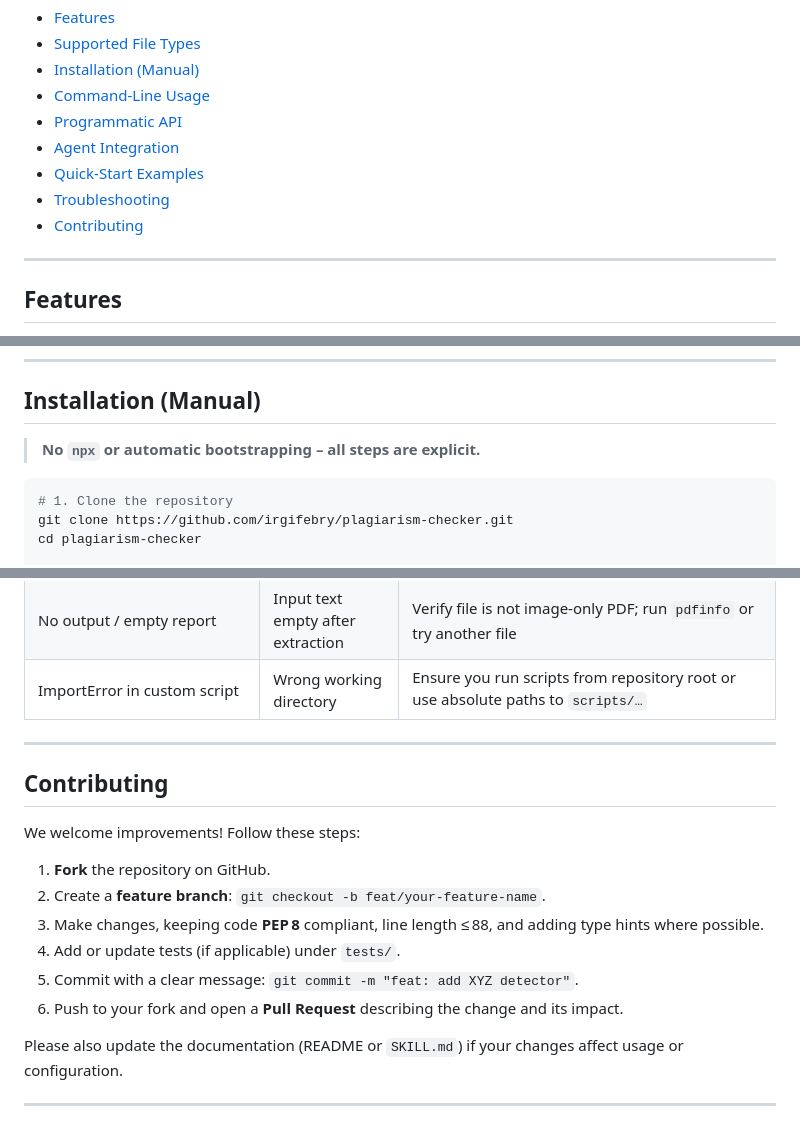
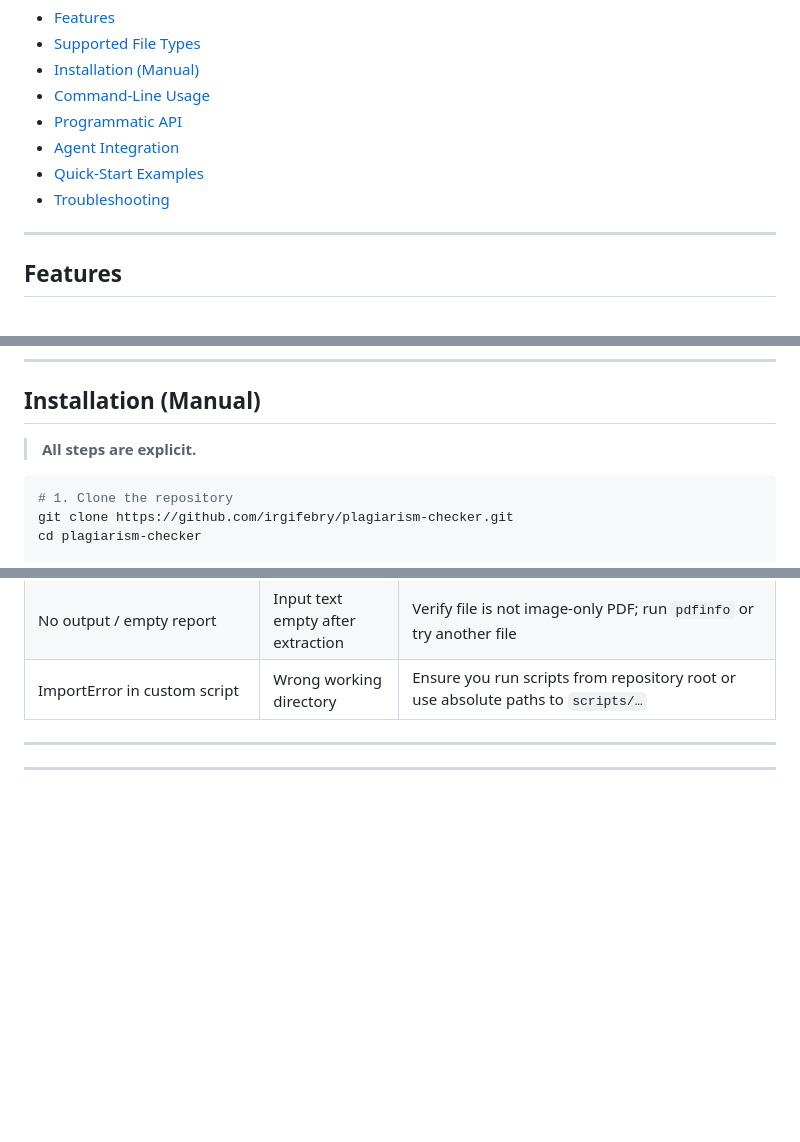
Before and after one commit to irgifebry/plagiarism-checker, a Markdown page: README.md, 3 parts joined by grey strips. Drawn GitHub-style; blank space fills up the shorter version.

Commit message:
docs: remove npx references, clean contributing section

````diff
--- a/README.md
+++ b/README.md
@@ -13,7 +13,6 @@ Open‑source tool for detecting plagiarism and AI‑generated text in DOCX, PDF
 - [Agent Integration](#agent-integration)
 - [Quick‑Start Examples](#quick-start-examples)
 - [Troubleshooting](#troubleshooting)
-- [Contributing](#contributing)
 
 ---
 
@@ -41,7 +40,7 @@ Open‑source tool for detecting plagiarism and AI‑generated text in DOCX, PDF
 ---
 
 ## Installation (Manual)
-> **No `npx` or automatic bootstrapping – all steps are explicit.**
+> **All steps are explicit.**
 
 ```bash
 # 1. Clone the repository
@@ -260,16 +259,6 @@ Output (truncated):
 
 ---
 
-## Contributing
-We welcome improvements! Follow these steps:
 
-1. **Fork** the repository on GitHub.
-2. Create a **feature branch**: `git checkout -b feat/your-feature-name`.
-3. Make changes, keeping code **PEP 8** compliant, line length ≤ 88, and adding type hints where possible.
-4. Add or update tests (if applicable) under `tests/`.
-5. Commit with a clear message: `git commit -m "feat: add XYZ detector"`.
-6. Push to your fork and open a **Pull Request** describing the change and its impact.
-
-Please also update the documentation (README or `SKILL.md`) if your changes affect usage or configuration.
 
 ---
````
